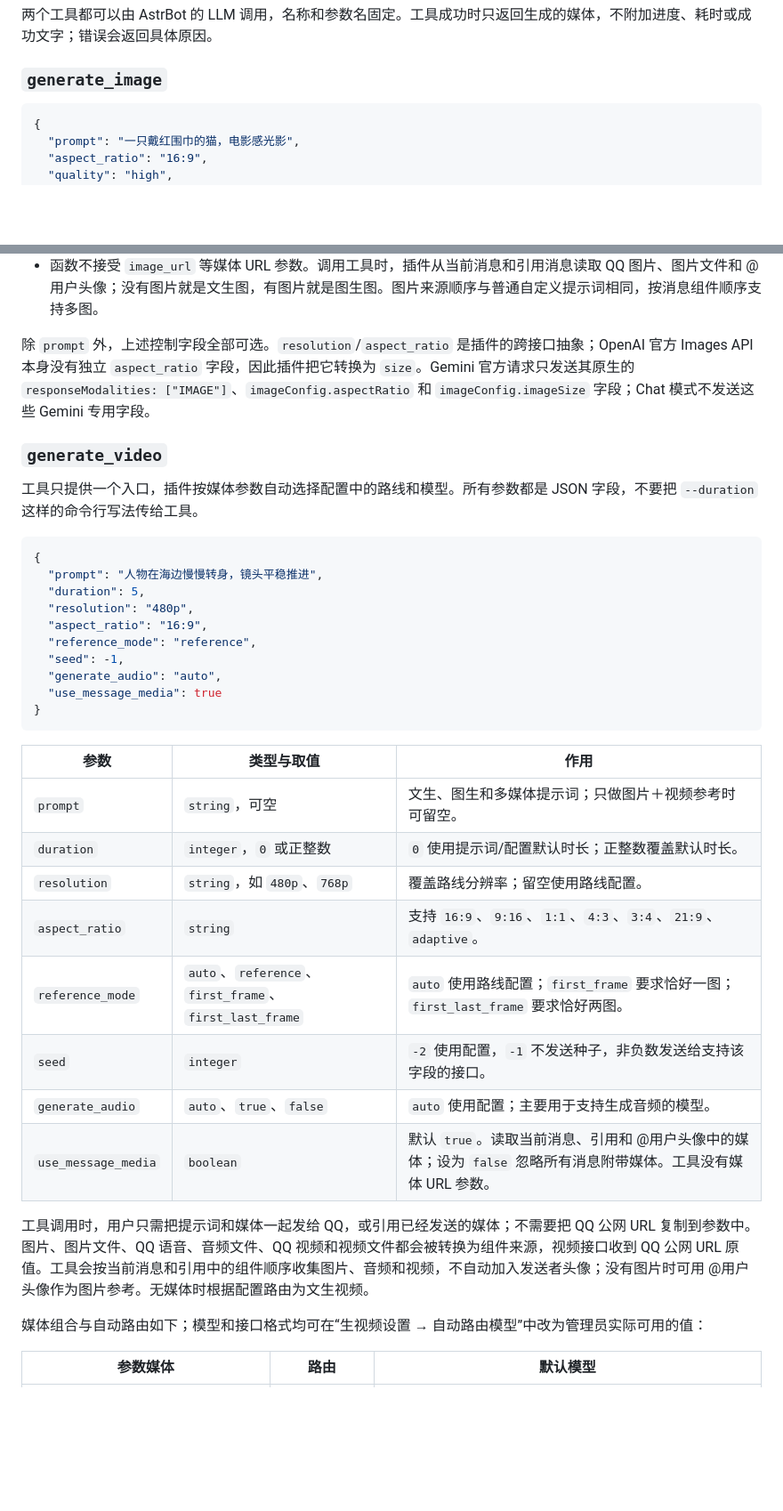
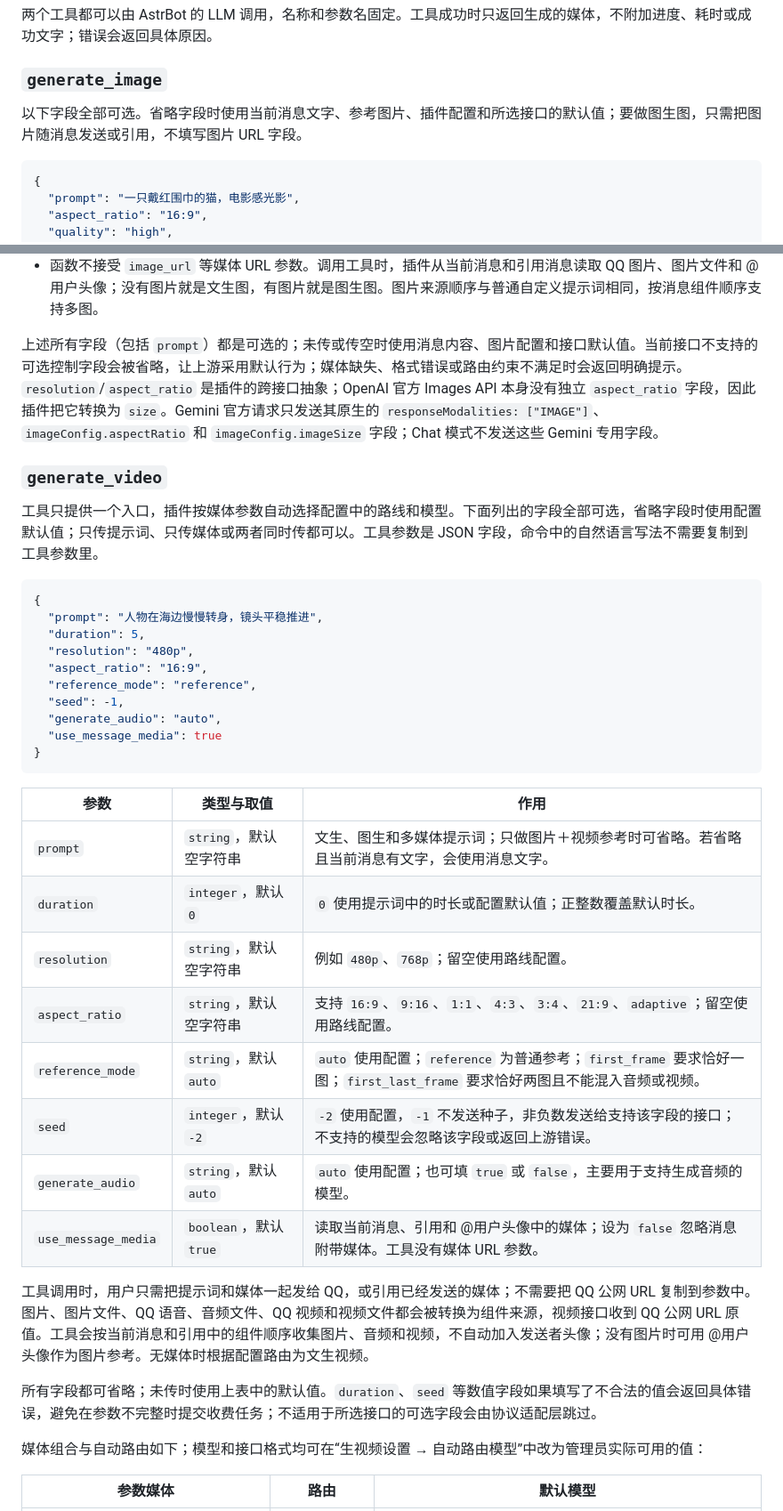
Before and after one commit to yiyinfaith/astrbot_plugin_aigen, a Markdown page: README.md, 2 parts joined by grey strips. Shown at 89% size. Rendered like a GitHub page; blank space fills up the shorter version.

````diff
--- a/README.md
+++ b/README.md
@@ -103,6 +95,8 @@ AstrBot 在插件初始化前会清理 Schema 以外的配置字段，因此升
 两个工具都可以由 AstrBot 的 LLM 调用，名称和参数名固定。工具成功时只返回生成的媒体，不附加进度、耗时或成功文字；错误会返回具体原因。
 
 ### `generate_image`
+
+以下字段全部可选。省略字段时使用当前消息文字、参考图片、插件配置和所选接口的默认值；要做图生图，只需把图片随消息发送或引用，不填写图片 URL 字段。
 
 ```json
 {
@@ -131,11 +125,11 @@ AstrBot 在插件初始化前会清理 Schema 以外的配置字段，因此升
 - `action`（`string`，可选）：仅适用于 OpenAI Responses 图片工具，可填 `auto`、`generate` 或 `edit`；留空由接口根据是否有输入图片自动判断。
 - 函数不接受 `image_url` 等媒体 URL 参数。调用工具时，插件从当前消息和引用消息读取 QQ 图片、图片文件和 @用户头像；没有图片就是文生图，有图片就是图生图。图片来源顺序与普通自定义提示词相同，按消息组件顺序支持多图。
 
-除 `prompt` 外，上述控制字段全部可选。`resolution`/`aspect_ratio` 是插件的跨接口抽象；OpenAI 官方 Images API 本身没有独立 `aspect_ratio` 字段，因此插件把它转换为 `size`。Gemini 官方请求只发送其原生的 `responseModalities: ["IMAGE"]`、`imageConfig.aspectRatio` 和 `imageConfig.imageSize` 字段；Chat 模式不发送这些 Gemini 专用字段。
+上述所有字段（包括 `prompt`）都是可选的；未传或传空时使用消息内容、图片配置和接口默认值。当前接口不支持的可选控制字段会被省略，让上游采用默认行为；媒体缺失、格式错误或路由约束不满足时会返回明确提示。`resolution`/`aspect_ratio` 是插件的跨接口抽象；OpenAI 官方 Images API 本身没有独立 `aspect_ratio` 字段，因此插件把它转换为 `size`。Gemini 官方请求只发送其原生的 `responseModalities: ["IMAGE"]`、`imageConfig.aspectRatio` 和 `imageConfig.imageSize` 字段；Chat 模式不发送这些 Gemini 专用字段。
 
 ### `generate_video`
 
-工具只提供一个入口，插件按媒体参数自动选择配置中的路线和模型。所有参数都是 JSON 字段，不要把 `--duration` 这样的命令行写法传给工具。
+工具只提供一个入口，插件按媒体参数自动选择配置中的路线和模型。下面列出的字段全部可选，省略字段时使用配置默认值；只传提示词、只传媒体或两者同时传都可以。工具参数是 JSON 字段，命令中的自然语言写法不需要复制到工具参数里。
 
 ```json
 {
@@ -152,16 +146,18 @@ AstrBot 在插件初始化前会清理 Schema 以外的配置字段，因此升
 
 | 参数 | 类型与取值 | 作用 |
 | --- | --- | --- |
-| `prompt` | `string`，可空 | 文生、图生和多媒体提示词；只做图片＋视频参考时可留空。 |
-| `duration` | `integer`，`0` 或正整数 | `0` 使用提示词/配置默认时长；正整数覆盖默认时长。 |
-| `resolution` | `string`，如 `480p`、`768p` | 覆盖路线分辨率；留空使用路线配置。 |
-| `aspect_ratio` | `string` | 支持 `16:9`、`9:16`、`1:1`、`4:3`、`3:4`、`21:9`、`adaptive`。 |
-| `reference_mode` | `auto`、`reference`、`first_frame`、`first_last_frame` | `auto` 使用路线配置；`first_frame` 要求恰好一图；`first_last_frame` 要求恰好两图。 |
-| `seed` | `integer` | `-2` 使用配置，`-1` 不发送种子，非负数发送给支持该字段的接口。 |
-| `generate_audio` | `auto`、`true`、`false` | `auto` 使用配置；主要用于支持生成音频的模型。 |
-| `use_message_media` | `boolean` | 默认 `true`。读取当前消息、引用和 @用户头像中的媒体；设为 `false` 忽略所有消息附带媒体。工具没有媒体 URL 参数。 |
+| `prompt` | `string`，默认空字符串 | 文生、图生和多媒体提示词；只做图片＋视频参考时可省略。若省略且当前消息有文字，会使用消息文字。 |
+| `duration` | `integer`，默认 `0` | `0` 使用提示词中的时长或配置默认值；正整数覆盖默认时长。 |
+| `resolution` | `string`，默认空字符串 | 例如 `480p`、`768p`；留空使用路线配置。 |
+| `aspect_ratio` | `string`，默认空字符串 | 支持 `16:9`、`9:16`、`1:1`、`4:3`、`3:4`、`21:9`、`adaptive`；留空使用路线配置。 |
+| `reference_mode` | `string`，默认 `auto` | `auto` 使用配置；`reference` 为普通参考；`first_frame` 要求恰好一图；`first_last_frame` 要求恰好两图且不能混入音频或视频。 |
+| `seed` | `integer`，默认 `-2` | `-2` 使用配置，`-1` 不发送种子，非负数发送给支持该字段的接口；不支持的模型会忽略该字段或返回上游错误。 |
+| `generate_audio` | `string`，默认 `auto` | `auto` 使用配置；也可填 `true` 或 `false`，主要用于支持生成音频的模型。 |
+| `use_message_media` | `boolean`，默认 `true` | 读取当前消息、引用和 @用户头像中的媒体；设为 `false` 忽略消息附带媒体。工具没有媒体 URL 参数。 |
 
 工具调用时，用户只需把提示词和媒体一起发给 QQ，或引用已经发送的媒体；不需要把 QQ 公网 URL 复制到参数中。图片、图片文件、QQ 语音、音频文件、QQ 视频和视频文件都会被转换为组件来源，视频接口收到 QQ 公网 URL 原值。工具会按当前消息和引用中的组件顺序收集图片、音频和视频，不自动加入发送者头像；没有图片时可用 @用户头像作为图片参考。无媒体时根据配置路由为文生视频。
+
+所有字段都可省略；未传时使用上表中的默认值。`duration`、`seed` 等数值字段如果填写了不合法的值会返回具体错误，避免在参数不完整时提交收费任务；不适用于所选接口的可选字段会由协议适配层跳过。
 
 媒体组合与自动路由如下；模型和接口格式均可在“生视频设置 → 自动路由模型”中改为管理员实际可用的值：
 
````
Also changed, not shown: other parts of README.md (+12 -30 lines).
